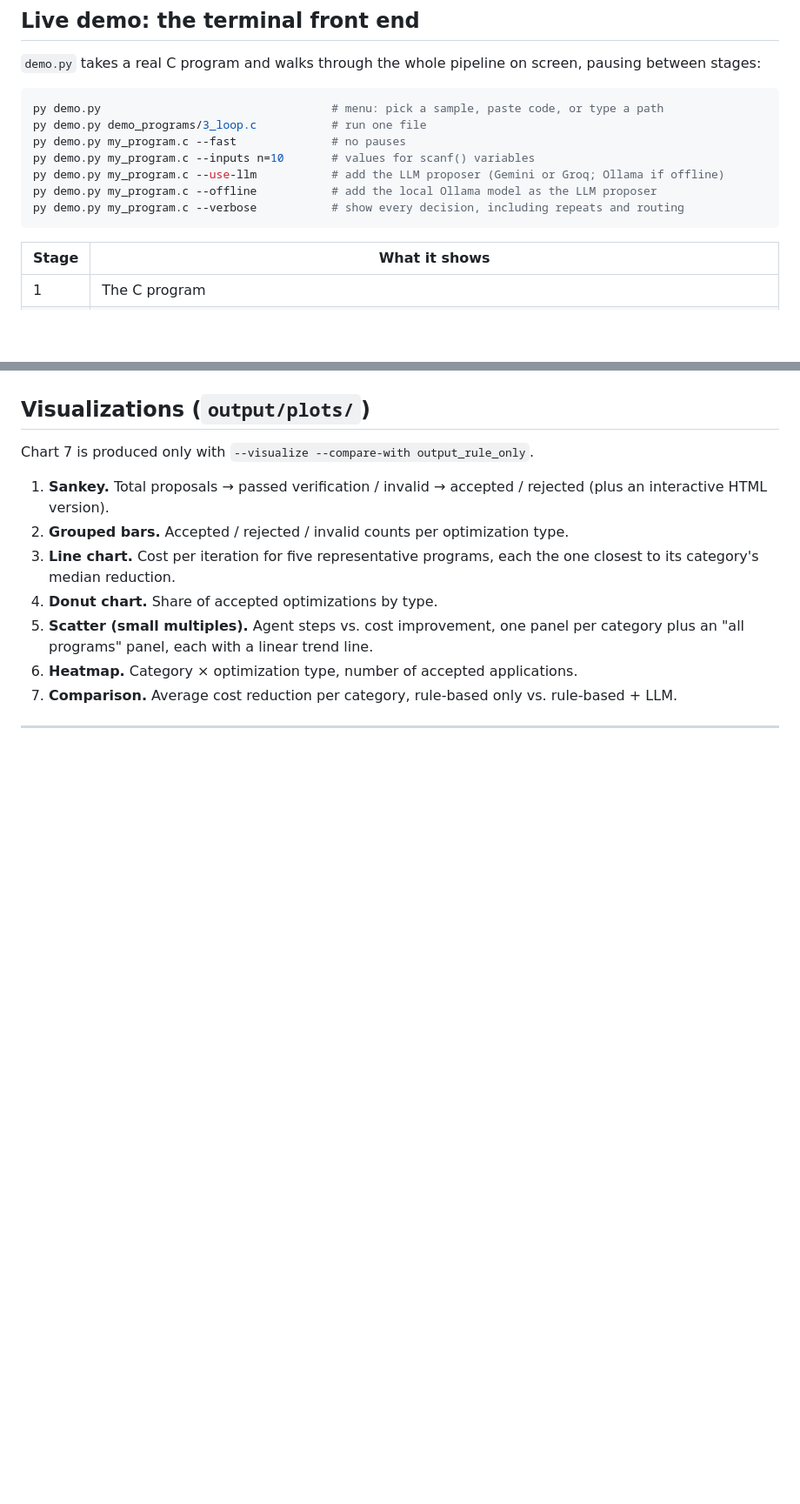
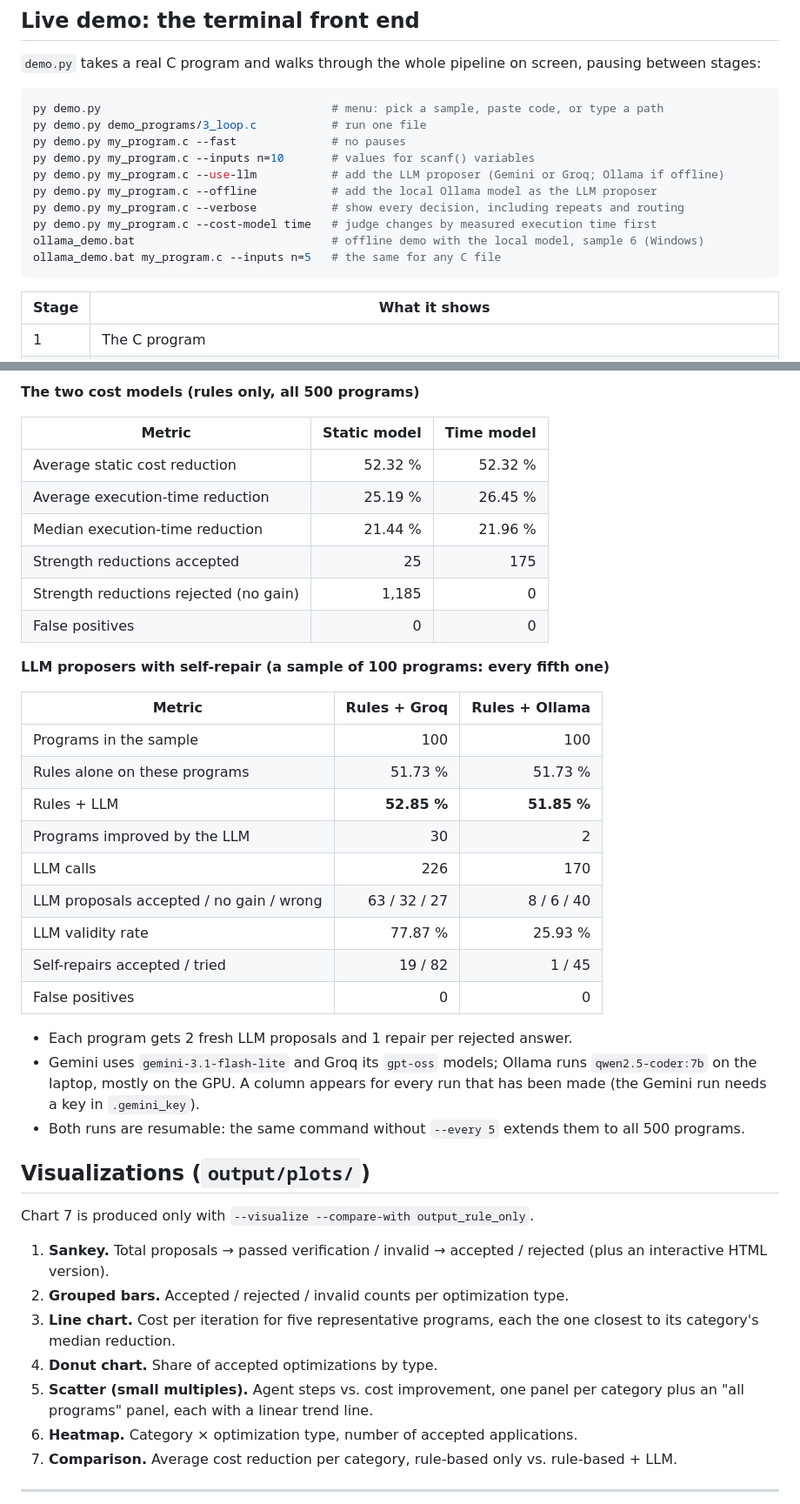
Before and after one commit to adarshhsharmaa-rgb/LLM-based-Compiler-Code-Optimization, a Markdown page: README.md, 2 parts joined by grey strips. Shown at 87% size. GitHub-like rendering; blank space fills up the shorter version.

````diff
--- a/README.md
+++ b/README.md
@@ -141,6 +144,9 @@ py demo.py my_program.c --inputs n=10       # values for scanf() variables
 py demo.py my_program.c --use-llm           # add the LLM proposer (Gemini or Groq; Ollama if offline)
 py demo.py my_program.c --offline           # add the local Ollama model as the LLM proposer
 py demo.py my_program.c --verbose           # show every decision, including repeats and routing
+py demo.py my_program.c --cost-model time   # judge changes by measured execution time first
+ollama_demo.bat                             # offline demo with the local model, sample 6 (Windows)
+ollama_demo.bat my_program.c --inputs n=5   # the same for any C file
 ```
 
 | Stage | What it shows |
@@ -532,3 +593,34 @@ on the 500 Codeforces submissions described under
+**The two cost models (rules only, all 500 programs)**
+
+| Metric | Static model | Time model |
+|---|---:|---:|
+| Average static cost reduction | 52.32 % | 52.32 % |
+| Average execution-time reduction | 25.19 % | 26.45 % |
+| Median execution-time reduction | 21.44 % | 21.96 % |
+| Strength reductions accepted | 25 | 175 |
+| Strength reductions rejected (no gain) | 1,185 | 0 |
+| False positives | 0 | 0 |
+
+**LLM proposers with self-repair (a sample of 100 programs: every fifth one)**
+
+| Metric | Rules + Groq | Rules + Ollama |
+|---|---:|---:|
+| Programs in the sample | 100 | 100 |
+| Rules alone on these programs | 51.73 % | 51.73 % |
+| Rules + LLM | **52.85 %** | **51.85 %** |
+| Programs improved by the LLM | 30 | 2 |
+| LLM calls | 226 | 170 |
+| LLM proposals accepted / no gain / wrong | 63 / 32 / 27 | 8 / 6 / 40 |
+| LLM validity rate | 77.87 % | 25.93 % |
+| Self-repairs accepted / tried | 19 / 82 | 1 / 45 |
+| False positives | 0 | 0 |
+
+* Each program gets 2 fresh LLM proposals and 1 repair per rejected answer.
+* Gemini uses `gemini-3.1-flash-lite` and Groq its `gpt-oss` models; Ollama runs
+  `qwen2.5-coder:7b` on the laptop, mostly on the GPU. A column appears for every
+  run that has been made (the Gemini run needs a key in `.gemini_key`).
+* Both runs are resumable: the same command without `--every 5` extends them to
+  all 500 programs.
 
 ## Visualizations (`output/plots/`)
 
````
Also changed, not shown: other parts of README.md (+97 -39 lines).
